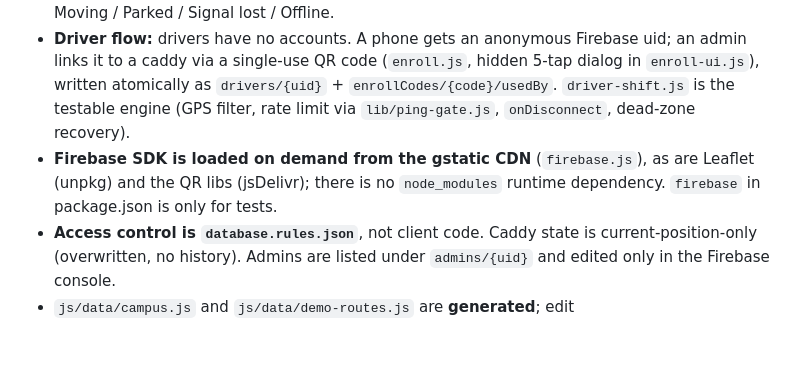
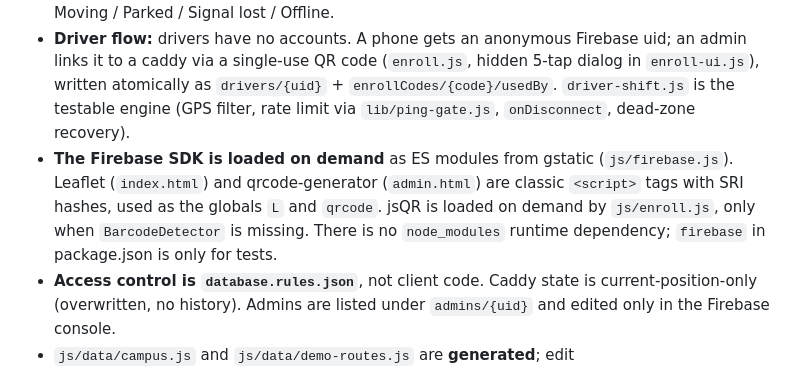
Before and after one commit to AbeerMiglani/SNU-Caddy, a Markdown page: CLAUDE.md, the part around the change. GitHub-like rendering; blank space fills up the shorter version.

Commit message:
Update CLAUDE.md
Co-authored-by: Abeer <216707591+AbeerMiglani@users.noreply.github.com>

```diff
--- a/CLAUDE.md
+++ b/CLAUDE.md
@@ -26,7 +26,7 @@ Three separate pages, each with its own entry module: `index.html` (students, `j
 
 - **Student flow:** `student-gate.js` chains Google sign-in (`auth.js`, `@snu.edu.in` only) → one-shot geofence (`geofence.js`, `lib/polygon.js`) → `live.js` (Firebase child events; closes the connection when the page is hidden or idle). `demo.js` feeds the same `caddy-layer.js`/`caddy-list.js` code from a simulator, so demo and live share rendering. `caddy-state.js` derives Moving / Parked / Signal lost / Offline.
 - **Driver flow:** drivers have no accounts. A phone gets an anonymous Firebase uid; an admin links it to a caddy via a single-use QR code (`enroll.js`, hidden 5-tap dialog in `enroll-ui.js`), written atomically as `drivers/{uid}` + `enrollCodes/{code}/usedBy`. `driver-shift.js` is the testable engine (GPS filter, rate limit via `lib/ping-gate.js`, `onDisconnect`, dead-zone recovery).
-- **Firebase SDK is loaded on demand from the gstatic CDN** (`firebase.js`), as are Leaflet (unpkg) and the QR libs (jsDelivr); there is no `node_modules` runtime dependency. `firebase` in package.json is only for tests.
+- **The Firebase SDK is loaded on demand** as ES modules from gstatic (`js/firebase.js`). Leaflet (`index.html`) and qrcode-generator (`admin.html`) are classic `<script>` tags with SRI hashes, used as the globals `L` and `qrcode`. jsQR is loaded on demand by `js/enroll.js`, only when `BarcodeDetector` is missing. There is no `node_modules` runtime dependency; `firebase` in package.json is only for tests.
 - **Access control is `database.rules.json`**, not client code. Caddy state is current-position-only (overwritten, no history). Admins are listed under `admins/{uid}` and edited only in the Firebase console.
 - `js/data/campus.js` and `js/data/demo-routes.js` are **generated**; edit `tools/build_campus_data.py`, not the outputs.
 
```
